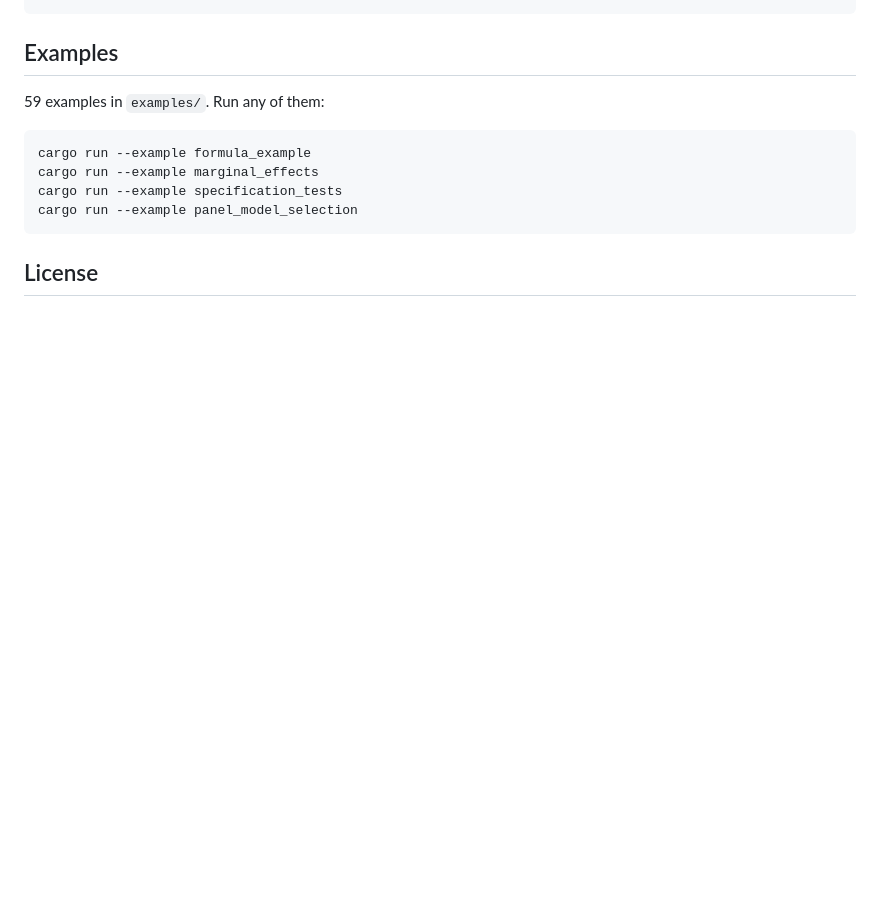
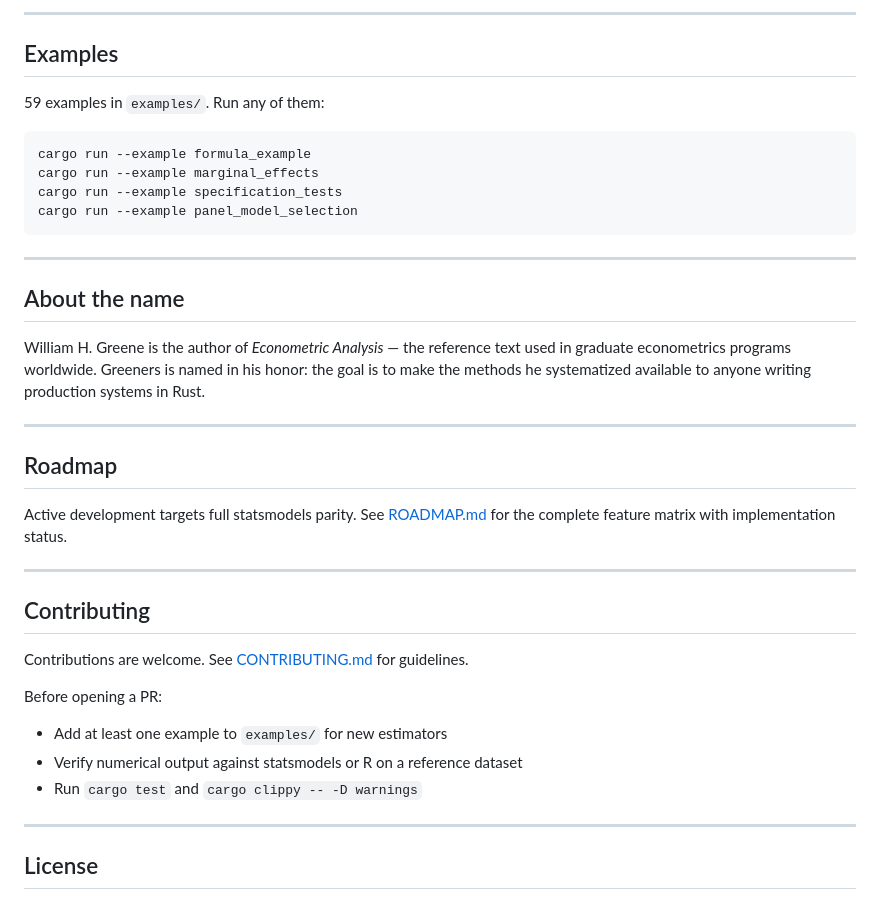
Before and after one commit to sheep-farm/Greeners, a Markdown page: README.md, the part around one of its changes. GitHub-like rendering; blank space fills up the shorter version.

````diff
--- a/README.md
+++ b/README.md
@@ -286,4 +315,6 @@ let imputed = BayesGaussMI::impute(&df, 10)?;   // Bayesian Gaussian MI
 ```
+
+---
 
 ## Examples
 
@@ -296,5 +327,34 @@ cargo run --example specification_tests
 cargo run --example panel_model_selection
 ```
 
+---
+
+## About the name
+
+William H. Greene is the author of *Econometric Analysis* — the reference text
+used in graduate econometrics programs worldwide. Greeners is named in his honor:
+the goal is to make the methods he systematized available to anyone writing
+production systems in Rust.
+
+---
+
+## Roadmap
+
+Active development targets full statsmodels parity. See [ROADMAP.md](ROADMAP.md)
+for the complete feature matrix with implementation status.
+
+---
+
+## Contributing
+
+Contributions are welcome. See [CONTRIBUTING.md](CONTRIBUTING.md) for guidelines.
+
+Before opening a PR:
+- Add at least one example to `examples/` for new estimators
+- Verify numerical output against statsmodels or R on a reference dataset
+- Run `cargo test` and `cargo clippy -- -D warnings`
+
+---
+
 ## License
 
````
Also changed, not shown: other parts of README.md (+72 -43 lines).
